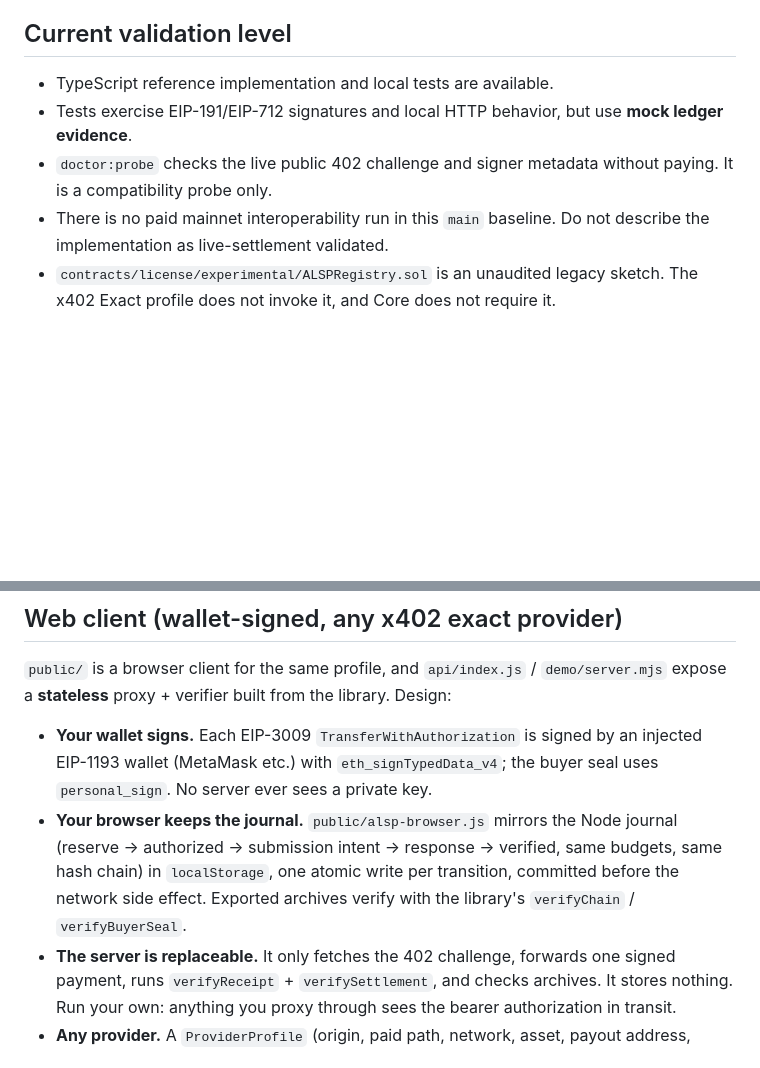
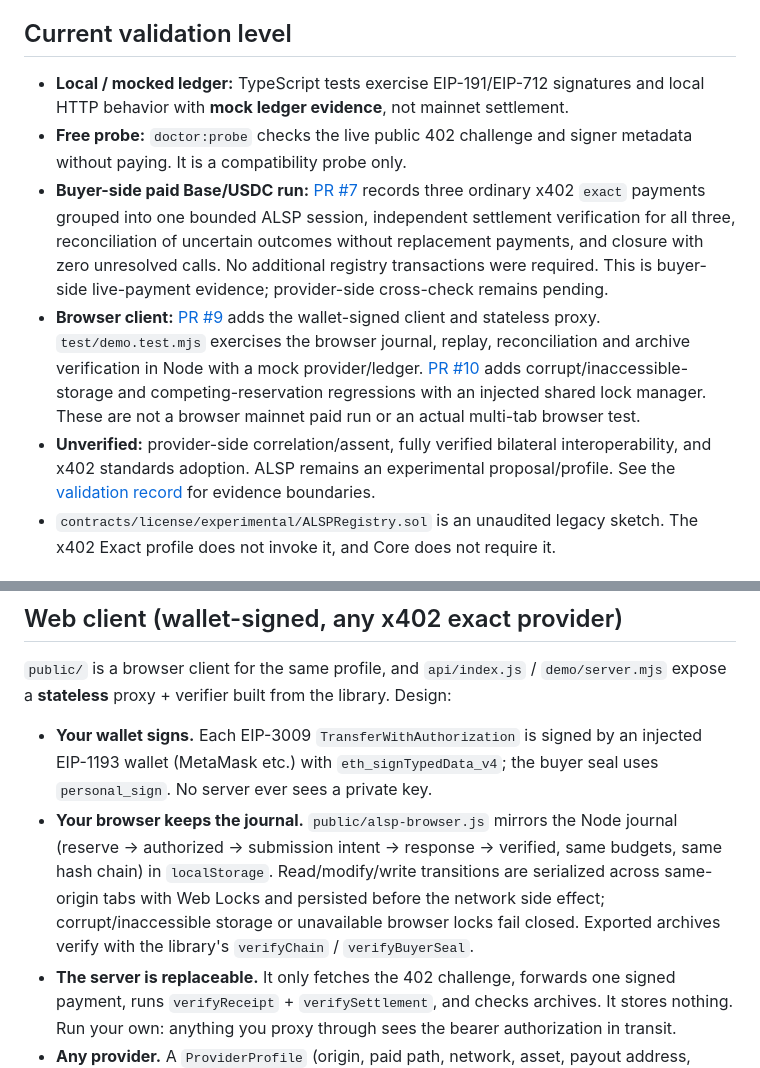
Before and after one commit to Kairose-master/ALSP, a Markdown page: README.md, 2 parts joined by grey strips. Drawn GitHub-style; blank space fills up the shorter version.

Commit message:
docs: reconcile buyer-side paid and browser validation evidence

```diff
--- a/README.md
+++ b/README.md
@@ -12,10 +12,11 @@ Core does not prescribe a payment rail or require an on-chain registry. The x402
 
 ## Current validation level
 
-- TypeScript reference implementation and local tests are available.
-- Tests exercise EIP-191/EIP-712 signatures and local HTTP behavior, but use **mock ledger evidence**.
-- `doctor:probe` checks the live public 402 challenge and signer metadata without paying. It is a compatibility probe only.
-- There is no paid mainnet interoperability run in this `main` baseline. Do not describe the implementation as live-settlement validated.
+- **Local / mocked ledger:** TypeScript tests exercise EIP-191/EIP-712 signatures and local HTTP behavior with **mock ledger evidence**, not mainnet settlement.
+- **Free probe:** `doctor:probe` checks the live public 402 challenge and signer metadata without paying. It is a compatibility probe only.
+- **Buyer-side paid Base/USDC run:** [PR #7](https://github.com/Kairose-master/ALSP/pull/7) records three ordinary x402 `exact` payments grouped into one bounded ALSP session, independent settlement verification for all three, reconciliation of uncertain outcomes without replacement payments, and closure with zero unresolved calls. No additional registry transactions were required. This is buyer-side live-payment evidence; provider-side cross-check remains pending.
+- **Browser client:** [PR #9](https://github.com/Kairose-master/ALSP/pull/9) adds the wallet-signed client and stateless proxy. `test/demo.test.mjs` exercises the browser journal, replay, reconciliation and archive verification in Node with a mock provider/ledger. [PR #10](https://github.com/Kairose-master/ALSP/pull/10) adds corrupt/inaccessible-storage and competing-reservation regressions with an injected shared lock manager. These are not a browser mainnet paid run or an actual multi-tab browser test.
+- **Unverified:** provider-side correlation/assent, fully verified bilateral interoperability, and x402 standards adoption. ALSP remains an experimental proposal/profile. See the [validation record](docs/INTEROP-001.md#validation-record-as-of-2026-10-08) for evidence boundaries.
 - `contracts/license/experimental/ALSPRegistry.sol` is an unaudited legacy sketch. The x402 Exact profile does not invoke it, and Core does not require it.
 
 ## Doctor x402 Exact reference
@@ -45,7 +46,7 @@ The runner persists reservation, nonce, signed authorization, submission intent,
 `public/` is a browser client for the same profile, and `api/index.js` / `demo/server.mjs` expose a **stateless** proxy + verifier built from the library. Design:
 
 - **Your wallet signs.** Each EIP-3009 `TransferWithAuthorization` is signed by an injected EIP-1193 wallet (MetaMask etc.) with `eth_signTypedData_v4`; the buyer seal uses `personal_sign`. No server ever sees a private key.
-- **Your browser keeps the journal.** `public/alsp-browser.js` mirrors the Node journal (reserve → authorized → submission intent → response → verified, same budgets, same hash chain) in `localStorage`, one atomic write per transition, committed before the network side effect. Exported archives verify with the library's `verifyChain` / `verifyBuyerSeal`.
+- **Your browser keeps the journal.** `public/alsp-browser.js` mirrors the Node journal (reserve → authorized → submission intent → response → verified, same budgets, same hash chain) in `localStorage`. Read/modify/write transitions are serialized across same-origin tabs with Web Locks and persisted before the network side effect; corrupt/inaccessible storage or unavailable browser locks fail closed. Exported archives verify with the library's `verifyChain` / `verifyBuyerSeal`.
 - **The server is replaceable.** It only fetches the 402 challenge, forwards one signed payment, runs `verifyReceipt` + `verifySettlement`, and checks archives. It stores nothing. Run your own: anything you proxy through sees the bearer authorization in transit.
 - **Any provider.** A `ProviderProfile` (origin, paid path, network, asset, payout address, receipt binding) replaces the former hard-coded Doctor constants; `DOCTOR_PROVIDER` is the preset. Custom profiles get generic request/body validation; providers must emit the `eip191-canonical-json-v1` receipt format.
 
```
Also changed, not shown: docs/INTEROP-001.md (+16 -1 lines), docs/X402-PROPOSAL.md (+8 -1 lines).
